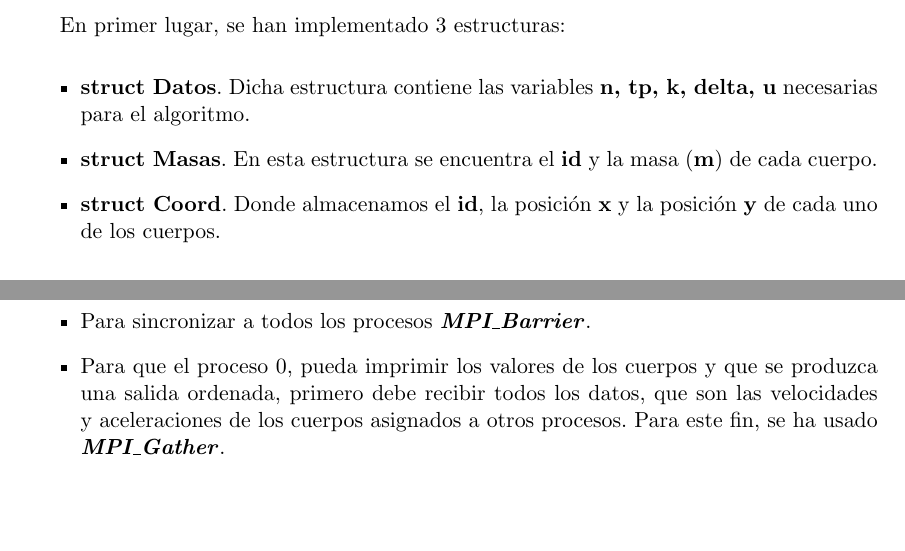
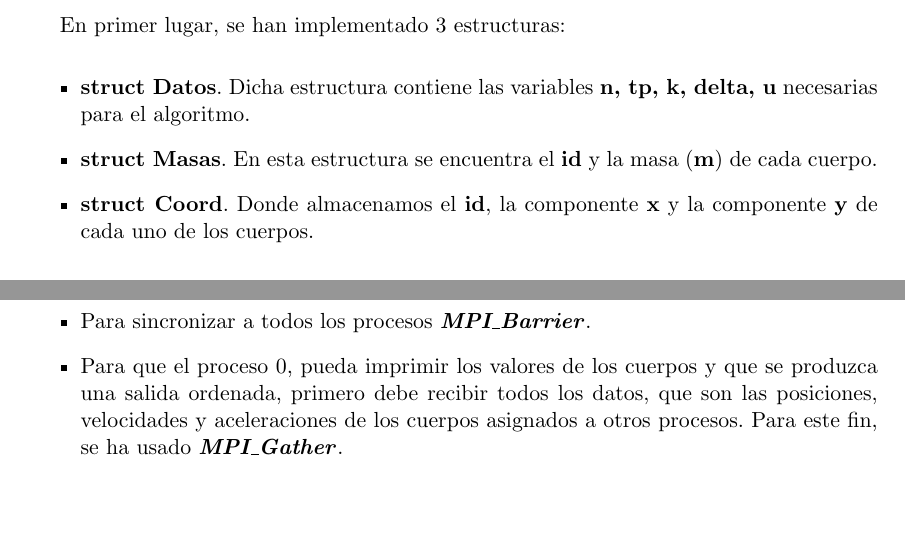
Before and after one commit to mlopezs/NCuerpos_CAv, a LaTeX document (Documentación/Memoria.tex): two parts of page 5 of 6, joined at a grey line, cut so that both start at the same text. Compiled offline with pdfLaTeX.

Commit message:
Cambios en memoria

```diff
--- a/Documentación/Memoria.tex
+++ b/Documentación/Memoria.tex
@@ -228,7 +228,7 @@ En primer lugar, se han implementado 3 estructuras:
 
 	\item \textbf{struct Masas}. En esta estructura se encuentra el \textbf{id} y la masa (\textbf{m}) de cada cuerpo.
 
-	\item \textbf{struct Coord}. Donde almacenamos el \textbf{id}, la posición \textbf{x} y la posición \textbf{y} de cada uno de los cuerpos.
+	\item \textbf{struct Coord}. Donde almacenamos el \textbf{id}, la componente \textbf{x} y la componente \textbf{y} de cada uno de los cuerpos.
 \end{itemize}
 
 Para poder trabajar con estas estructuras se ha utilizado \textbf{\textit{MPI\_Datatype}}.
@@ -245,7 +245,7 @@ Las operaciones que se han utilizado han sido las mencionadas en el enunciado y
 	\item Para el envío y recepción de las masas se ha utilizado la operación \textbf{\textit{MPI\_Bcast}}.
 	\item Para el envío y recepción de las posiciones y velocidades desde el rank 0 a los demás, se ha optado por 						\textbf{\textit{MPI\_Scatter}} como hemos mencionado anteriormente.
 	\item Para sincronizar a todos los procesos \textbf{\textit{MPI\_Barrier}}.
-	\item Para que el proceso 0, pueda imprimir los valores de los cuerpos y que se produzca una salida ordenada, primero debe 			recibir todos los datos, que son las velocidades y aceleraciones de los cuerpos asignados a otros procesos. Para este fin, se 	ha usado \textbf{\textit{MPI\_Gather}}.
+	\item Para que el proceso 0, pueda imprimir los valores de los cuerpos y que se produzca una salida ordenada, primero debe 			recibir todos los datos, que son las posiciones, velocidades y aceleraciones de los cuerpos asignados a otros procesos. Para este fin, se 	ha usado \textbf{\textit{MPI\_Gather}}.
 \end{itemize}
 
 \newpage
```
Also changed, not shown: Documentación/Memoria.pdf, 2 other files.
